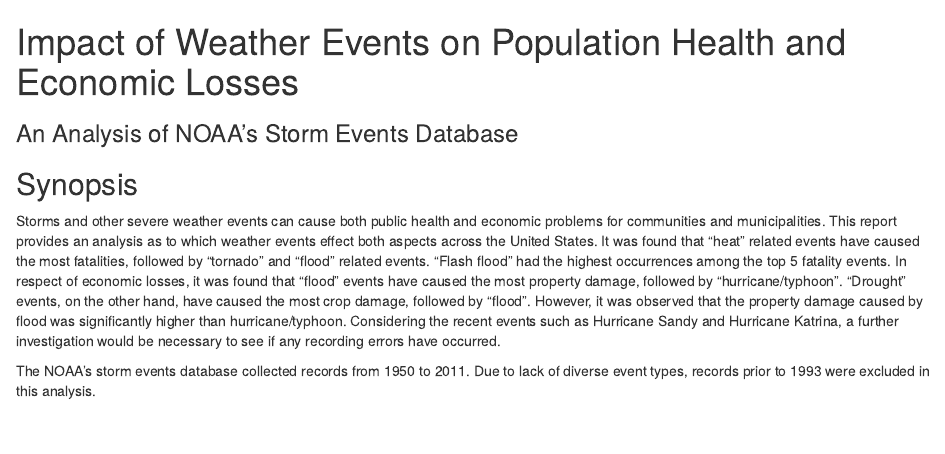
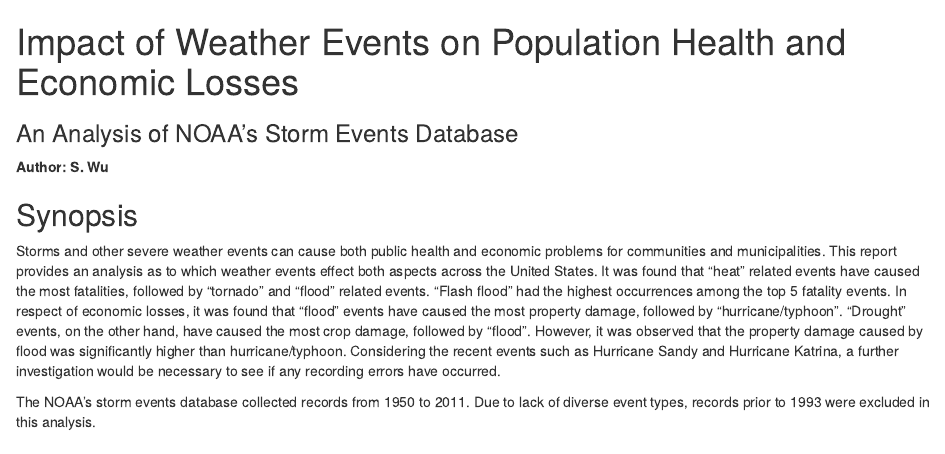
Before and after one commit to blackszu/NOAA_Storm_DataAnalysis, an R Markdown document (index.Rmd): the page in a window 1100 px wide, from its top. The pictures show the output file index.html that the author committed with the source, opened offline.

Commit message:
“author”

```diff
--- a/index.Rmd
+++ b/index.Rmd
@@ -2,6 +2,7 @@
 
 ### An Analysis of NOAA's Storm Events Database
 
+**Author: S. Wu**
 
 ## Synopsis
 
```
Also changed, not shown: NOAA_Storm_Data_Analysis.pdf, README.md, index.html.
